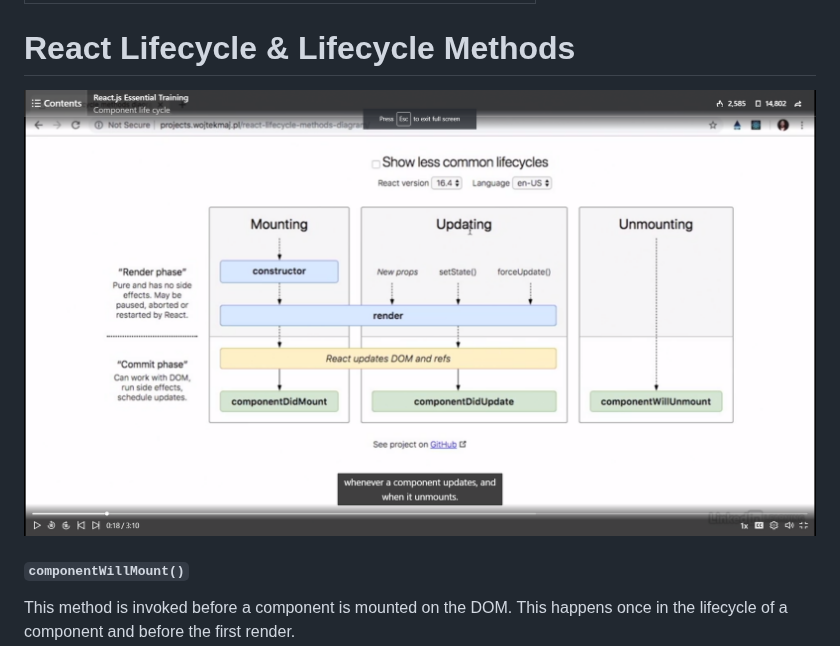
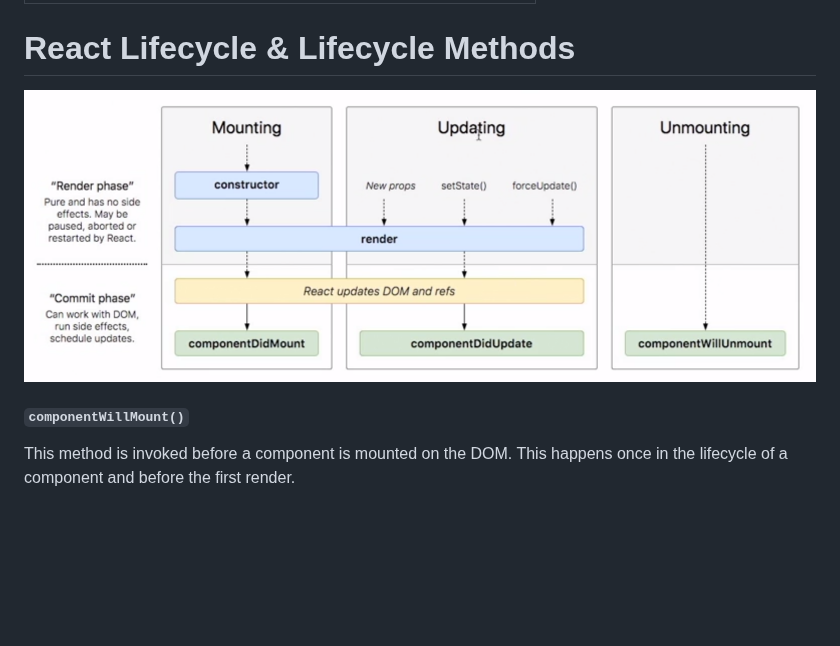
Before and after one commit to suyeQAAQ/React, a Markdown page: react-lifecycle-and-lifecycle-methods.md, the part around the change. Rendered like a GitHub page; pictures changed too: .gitbook/assets/1111111111 (1).png (added); blank space fills up the shorter version.

Commit message:
GitBook: [master] one page and one asset modified

```diff
--- a/react-lifecycle-and-lifecycle-methods.md
+++ b/react-lifecycle-and-lifecycle-methods.md
@@ -4,7 +4,7 @@ description: The main purpose of using lifecycle methods is to free the resource
 
 # React Lifecycle & Lifecycle Methods
 
-![](.gitbook/assets/1111111111.png)
+![](.gitbook/assets/1111111111%20%281%29.png)
 
 #### `componentWillMount()`
 
```
